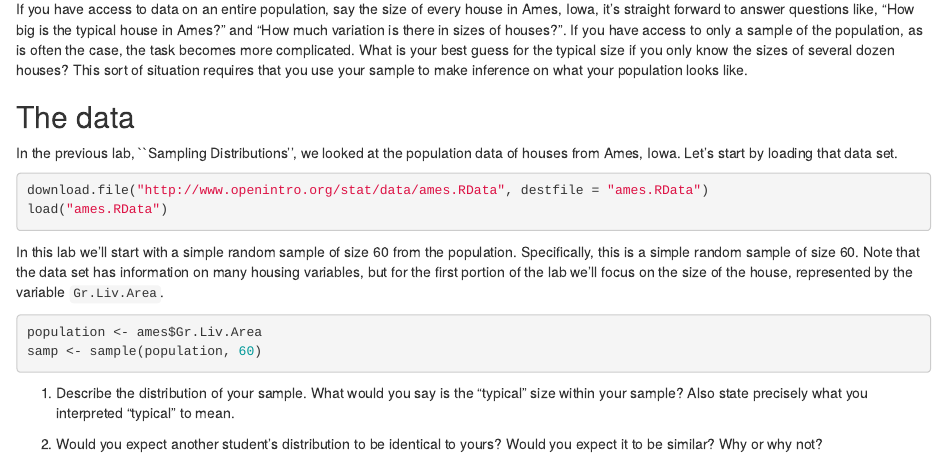
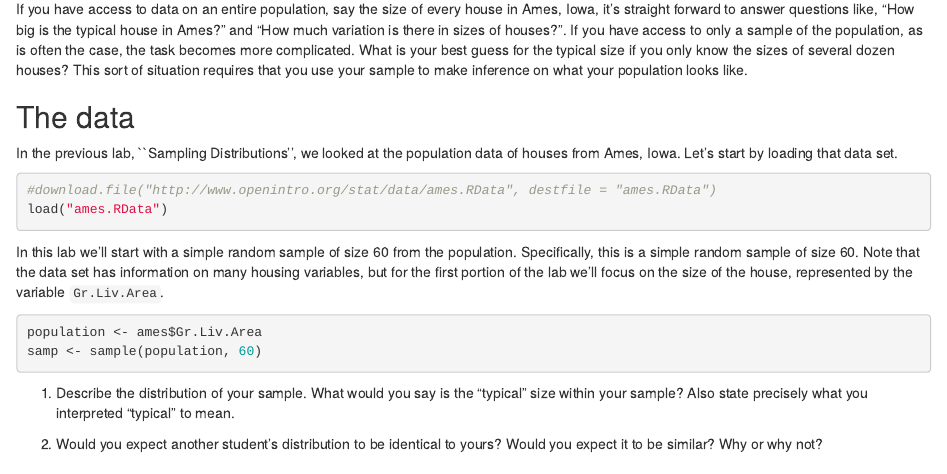
Before and after one commit to Cedwards28/Demo_Conf_Interval, an R Markdown document (conf_Int_open_Intro.rmd): the page in a window 1100 px wide, from 170 px down. Rendered offline with R 4.5, knitr and Pandoc, with nearby package versions; code that draws random numbers runs with fixed seeds of ours.

Commit message:
data included

````diff
--- a/conf_Int_open_Intro.rmd
+++ b/conf_Int_open_Intro.rmd
@@ -21,7 +21,7 @@ In the previous lab, ``Sampling Distributions'', we looked at the population dat
 of houses from Ames, Iowa. Let's start by loading that data set.
 
 ```{r load-data, eval=TRUE}
-download.file("http://www.openintro.org/stat/data/ames.RData", destfile = "ames.RData")
+#download.file("http://www.openintro.org/stat/data/ames.RData", destfile = "ames.RData")
 load("ames.RData")
 ```
 
````
